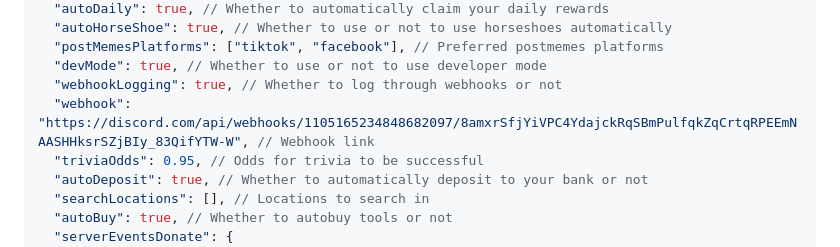
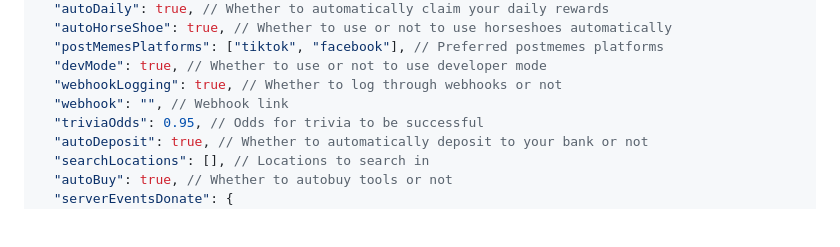
Before and after one commit to TahaGorme/slashy, a Markdown page: README.MD, the part around the change. GitHub-like rendering; blank space fills up the shorter version.

```diff
--- a/README.MD
+++ b/README.MD
@@ -143,7 +143,7 @@ token2
   "postMemesPlatforms": ["tiktok", "facebook"], // Preferred postmemes platforms
   "devMode": true, // Whether to use or not to use developer mode
   "webhookLogging": true, // Whether to log through webhooks or not
-  "webhook": "https://discord.com/api/webhooks/1105165234848682097/8amxrSfjYiVPC4YdajckRqSBmPulfqkZqCrtqRPEEmNAASHHksrSZjBIy_83QifYTW-W", // Webhook link
+  "webhook": "", // Webhook link
   "triviaOdds": 0.95, // Odds for trivia to be successful
   "autoDeposit": true, // Whether to automatically deposit to your bank or not
   "searchLocations": [], // Locations to search in
```
